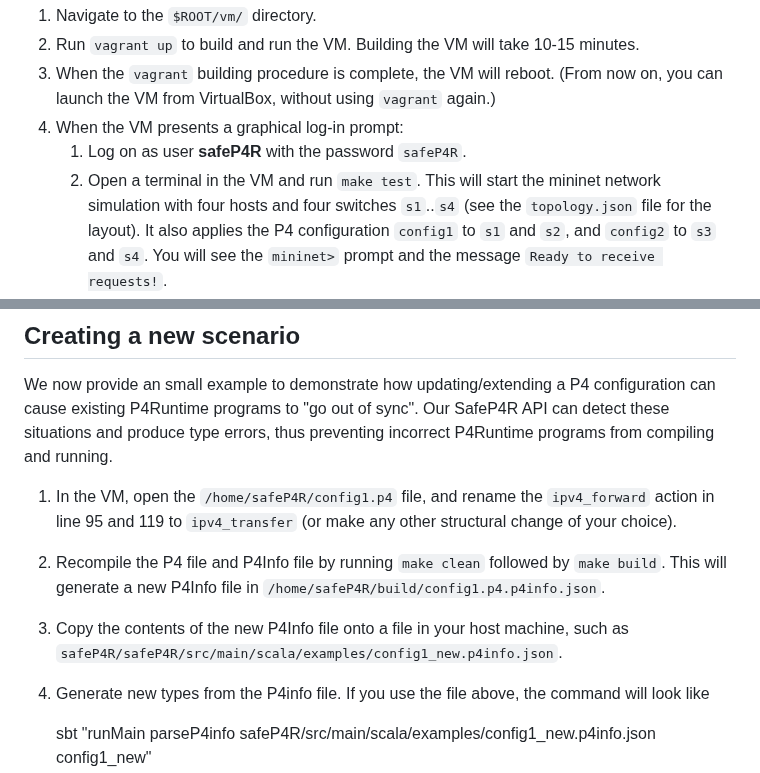
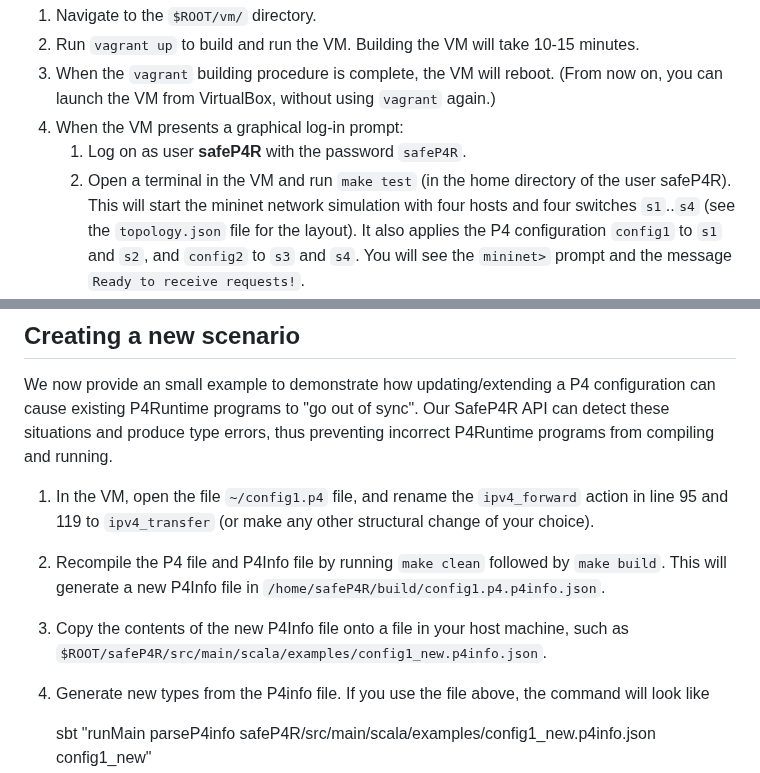
Before and after one commit to JensKanstrupLarsen/safeP4R, a Markdown page: README.md, 2 parts joined by grey strips. GitHub-like rendering.

```diff
--- a/README.md
+++ b/README.md
@@ -23,7 +23,7 @@ From now on, we write `$ROOT` to denote the root directory of the artifact.
      (From now on, you can launch the VM from VirtualBox, without using `vagrant` again.)
   5. When the VM presents a graphical log-in prompt:
       1. Log on as user __safeP4R__ with the password `safeP4R`.
-      2. Open a terminal in the VM and run `make test`.
+      2. Open a terminal in the VM and run `make test` (in the home directory of the user safeP4R).
          This will start the mininet network simulation with four hosts and four switches `s1`..`s4`
          (see the `topology.json` file for the layout).
          It also applies the P4 configuration `config1` to `s1` and `s2`, and `config2` to `s3` and `s4`.
@@ -116,12 +116,12 @@ We now provide an small example to demonstrate how updating/extending a P4 confi
 existing P4Runtime programs to "go out of sync".  Our SafeP4R API can detect these
 situations and produce type errors, thus preventing incorrect P4Runtime programs from compiling and running.
 
-  1. In the VM, open the `/home/safeP4R/config1.p4` file, and rename the `ipv4_forward` action
+  1. In the VM, open the file `~/config1.p4` file, and rename the `ipv4_forward` action
      in line 95 and 119 to `ipv4_transfer` (or make any other structural change of your choice).
   2. Recompile the P4 file and P4Info file by running `make clean` followed by `make build`.
      This will generate a new P4Info file in `/home/safeP4R/build/config1.p4.p4info.json`.
   3. Copy the contents of the new P4Info file onto a file in your host machine, such as
-     `safeP4R/safeP4R/src/main/scala/examples/config1_new.p4info.json`.
+     `$ROOT/safeP4R/src/main/scala/examples/config1_new.p4info.json`.
   4. Generate new types from the P4info file. If you use the file above, the command will look like
 
       sbt "runMain parseP4info safeP4R/src/main/scala/examples/config1_new.p4info.json config1_new"
```
